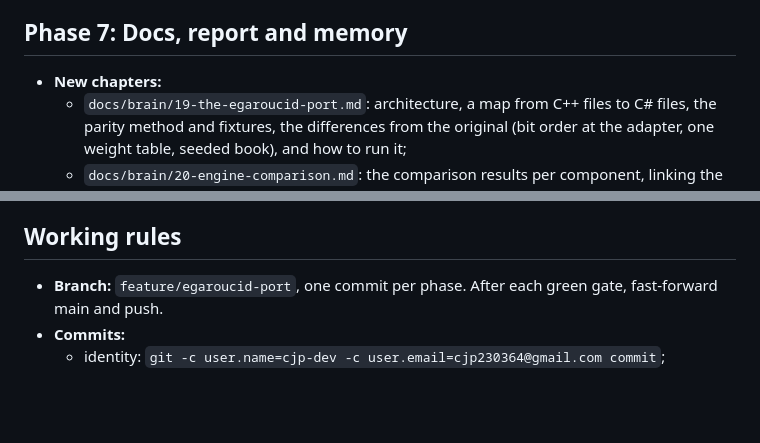
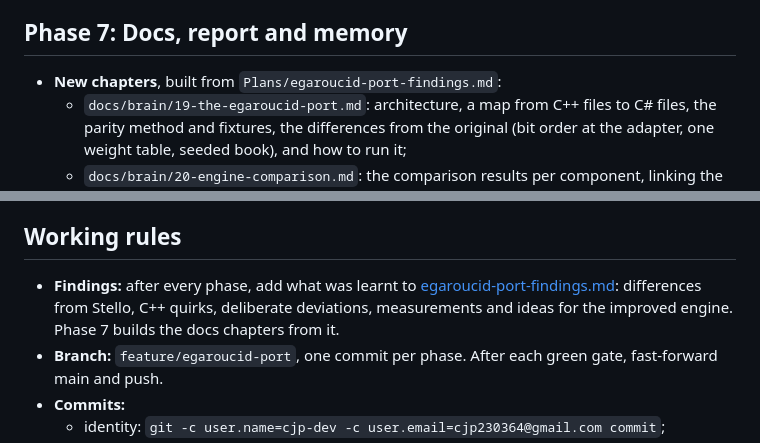
Before and after one commit to cjp-dev/Stello, a Markdown page: Plans/egaroucid-port-plan.md, 2 parts joined by grey strips. Rendered like a GitHub page; blank space fills up the shorter version.

```diff
--- a/Plans/egaroucid-port-plan.md
+++ b/Plans/egaroucid-port-plan.md
@@ -211,7 +211,7 @@ All of this lives in `tools/Stello.Benchmark`, which references `Egaroucid.Engin
 - **Commit:** "Add YBWC multi-threading to the Egaroucid port".
 
 ## Phase 7: Docs, report and memory
-- **New chapters:**
+- **New chapters**, built from `Plans/egaroucid-port-findings.md`:
   - `docs/brain/19-the-egaroucid-port.md`: architecture, a map from C++ files to C# files, the parity method and fixtures, the differences from the original (bit order at the adapter, one weight table, seeded book), and how to run it;
   - `docs/brain/20-engine-comparison.md`: the comparison results per component, linking the report.
 - **Updated chapters:**
@@ -223,6 +223,7 @@ All of this lives in `tools/Stello.Benchmark`, which references `Egaroucid.Engin
 - **Push:** push main after fetch and rebase, then check the deploy run. Docs changes trigger the deploy.
 
 ## Working rules
+- **Findings:** after every phase, add what was learnt to [egaroucid-port-findings.md](egaroucid-port-findings.md): differences from Stello, C++ quirks, deliberate deviations, measurements and ideas for the improved engine. Phase 7 builds the docs chapters from it.
 - **Branch:** `feature/egaroucid-port`, one commit per phase. After each green gate, fast-forward main and push.
 - **Commits:**
   - identity: `git -c user.name=cjp-dev -c user.email=cjp230364@gmail.com commit`;
```
Also changed, not shown: Plans/egaroucid-port-findings.md (added, +135 -0 lines).
